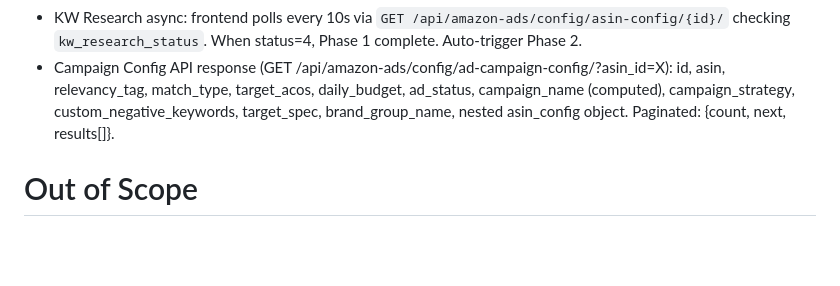
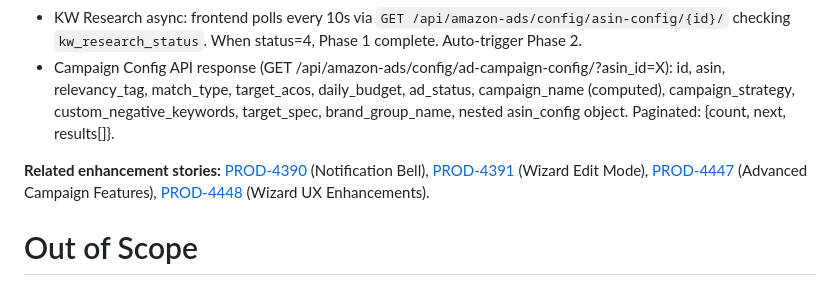
Before and after one commit to mmaazhanif22/kepler-ads-design, a Markdown page: apzr-tickets/story-01-asin-setup-wizard.md, the part around the change. GitHub-like rendering; blank space fills up the shorter version.

Commit message:
Fix 3 minor gaps: enhancement refs, sequencing note, Bilal reference

```diff
--- a/apzr-tickets/story-01-asin-setup-wizard.md
+++ b/apzr-tickets/story-01-asin-setup-wizard.md
@@ -72,6 +72,8 @@ As a seller, I want a guided 5-step wizard for setting up ASIN advertising so th
 - KW Research async: frontend polls every 10s via `GET /api/amazon-ads/config/asin-config/{id}/` checking `kw_research_status`. When status=4, Phase 1 complete. Auto-trigger Phase 2.
 - Campaign Config API response (GET /api/amazon-ads/config/ad-campaign-config/?asin_id=X): id, asin, relevancy_tag, match_type, target_acos, daily_budget, ad_status, campaign_name (computed), campaign_strategy, custom_negative_keywords, target_spec, brand_group_name, nested asin_config object. Paginated: {count, next, results[]}.
 
+**Related enhancement stories:** [PROD-4390](https://keplercommerce.atlassian.net/browse/PROD-4390) (Notification Bell), [PROD-4391](https://keplercommerce.atlassian.net/browse/PROD-4391) (Wizard Edit Mode), [PROD-4447](https://keplercommerce.atlassian.net/browse/PROD-4447) (Advanced Campaign Features), [PROD-4448](https://keplercommerce.atlassian.net/browse/PROD-4448) (Wizard UX Enhancements).
+
 # Out of Scope
 
 - Bulk ASIN setup (PROD-4121: IBO)
```
Also changed, not shown: apzr-tickets/APZR_Ticket_Links.md (+1 -1 lines), apzr-tickets/story-09-ux-infrastructure.md (+3 -0 lines).
